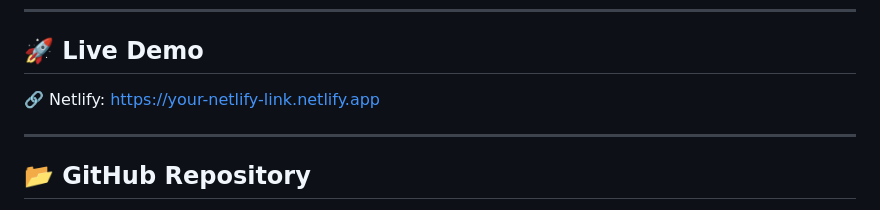
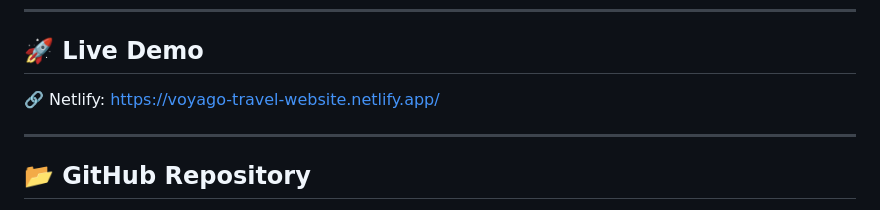
Before and after one commit to suhaassarabu/voyago-travel-website, a Markdown page: README.md, the part around the change. Drawn GitHub-style.

```diff
--- a/README.md
+++ b/README.md
@@ -6,7 +6,7 @@ A modern, responsive travel frontend website built using **HTML5, CSS3, and Java
 
 ## 🚀 Live Demo
 
-🔗 Netlify: [https://your-netlify-link.netlify.app](https://voyago-travel-website.netlify.app/)
+🔗 Netlify: https://voyago-travel-website.netlify.app/
 
 ---
 
```
